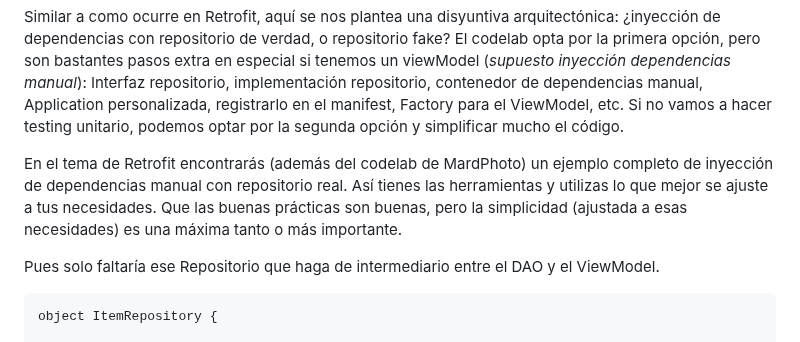
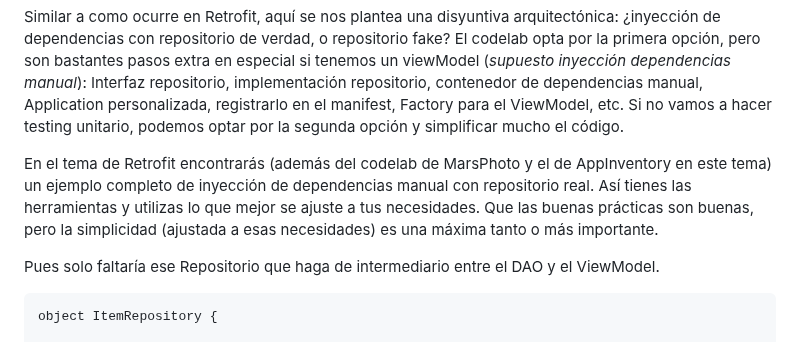
Before and after one commit to scontreraslopez/pmdm-2025, a Markdown page: T10.md, the part around the change. GitHub-like rendering.

Commit message:
t10 minorfix

```diff
--- a/T10.md
+++ b/T10.md
@@ -347,7 +347,7 @@ Esta plantilla básica la podemos adaptar a nuestras necesidades según el núme
 
 Similar a como ocurre en Retrofit, aquí se nos plantea una disyuntiva arquitectónica: ¿inyección de dependencias con repositorio de verdad, o repositorio fake? El codelab opta por la primera opción, pero son bastantes pasos extra en especial si tenemos un viewModel (*supuesto inyección dependencias manual*): Interfaz repositorio, implementación repositorio, contenedor de dependencias manual, Application personalizada, registrarlo en el manifest, Factory para el ViewModel, etc. Si no vamos a hacer testing unitario, podemos optar por la segunda opción y simplificar mucho el código.
 
-En el tema de Retrofit encontrarás (además del codelab de MardPhoto) un ejemplo completo de inyección de dependencias manual con repositorio real. Así tienes las herramientas y utilizas lo que mejor se ajuste a tus necesidades. Que las buenas prácticas son buenas, pero la simplicidad (ajustada a esas necesidades) es una máxima tanto o más importante.
+En el tema de Retrofit encontrarás (además del codelab de MarsPhoto y el de AppInventory en este tema) un ejemplo completo de inyección de dependencias manual con repositorio real. Así tienes las herramientas y utilizas lo que mejor se ajuste a tus necesidades. Que las buenas prácticas son buenas, pero la simplicidad (ajustada a esas necesidades) es una máxima tanto o más importante.
 
 Pues solo faltaría ese Repositorio que haga de intermediario entre el DAO y el ViewModel.
 
```
